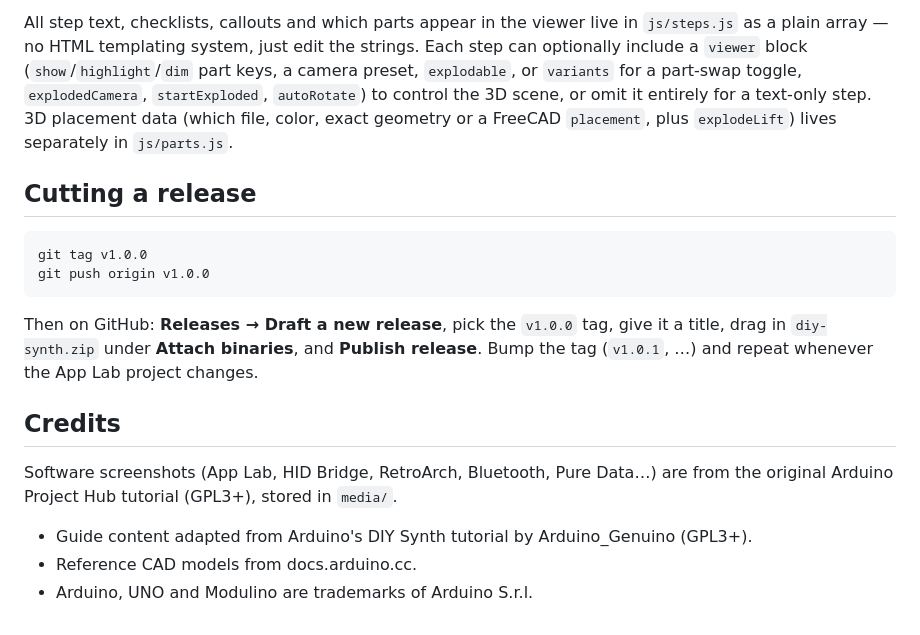
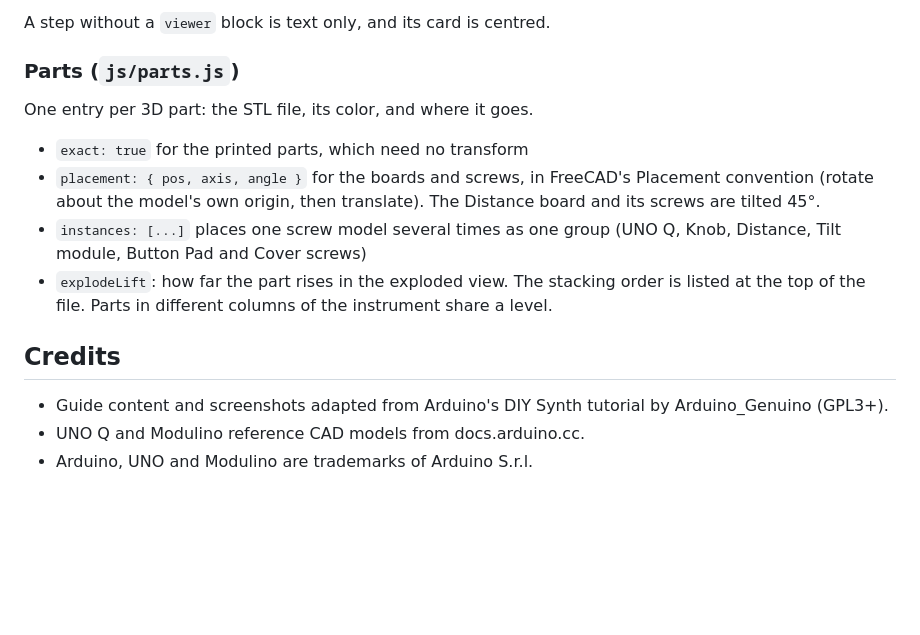
Before and after one commit to charlesbones/diy-synth-bundle, a Markdown page: README.md, the part around one of its changes. Rendered like a GitHub page; blank space fills up the shorter version.

Commit message:
README: focus on sources and file structure; drop run/deploy/release instructions
Co-Authored-By: Claude Sonnet 5 <noreply@anthropic.com>

````diff
--- a/README.md
+++ b/README.md
@@ -98,30 +63,23 @@ models/              STL geometry (see below)
 
-All step text, checklists, callouts and which parts appear in the viewer
-live in `js/steps.js` as a plain array — no HTML templating system, just
-edit the strings. Each step can optionally include a `viewer` block
-(`show`/`highlight`/`dim` part keys, a camera preset, `explodable`, or
-`variants` for a part-swap toggle, `explodedCamera`, `startExploded`,
-`autoRotate`) to control the 3D scene, or omit it
-entirely for a text-only step. 3D placement data (which file, color,
-exact geometry or a FreeCAD `placement`, plus `explodeLift`) lives separately in `js/parts.js`.
+A step without a `viewer` block is text only, and its card is centred.
 
-## Cutting a release
+### Parts (`js/parts.js`)
 
-```bash
-git tag v1.0.0
-git push origin v1.0.0
-```
+One entry per 3D part: the STL file, its color, and where it goes.
 
-Then on GitHub: **Releases → Draft a new release**, pick the `v1.0.0` tag,
-give it a title, drag in `diy-synth.zip` under **Attach binaries**, and
-**Publish release**. Bump the tag (`v1.0.1`, …) and repeat whenever the App
-Lab project changes.
+- `exact: true` for the printed parts, which need no transform
+- `placement: { pos, axis, angle }` for the boards and screws, in FreeCAD's
+  Placement convention (rotate about the model's own origin, then translate).
+  The Distance board and its screws are tilted 45°.
+- `instances: [...]` places one screw model several times as one group
+  (UNO Q, Knob, Distance, Tilt module, Button Pad and Cover screws)
+- `explodeLift`: how far the part rises in the exploded view. The stacking
+  order is listed at the top of the file. Parts in different columns of the
+  instrument share a level.
 
 ## Credits
 
-Software screenshots (App Lab, HID Bridge, RetroArch, Bluetooth, Pure Data…) are from the original Arduino Project Hub tutorial (GPL3+), stored in `media/`.
-
-- Guide content adapted from Arduino's DIY Synth tutorial by
+- Guide content and screenshots adapted from Arduino's DIY Synth tutorial by
   Arduino_Genuino (GPL3+).
-- Reference CAD models from docs.arduino.cc.
+- UNO Q and Modulino reference CAD models from docs.arduino.cc.
 - Arduino, UNO and Modulino are trademarks of Arduino S.r.l.
````
Also changed, not shown: other parts of README.md (+46 -81 lines).
